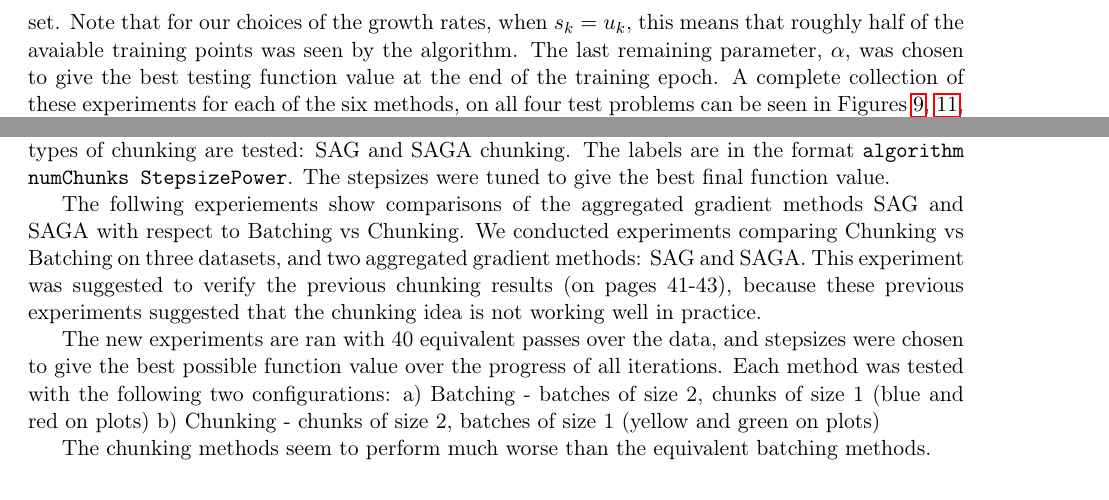
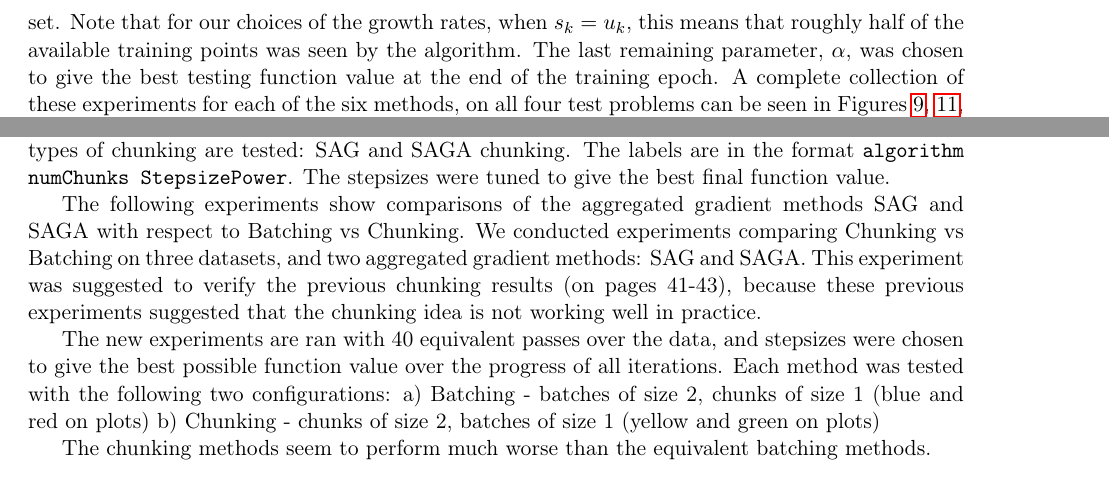
Before and after one commit to stefanks/EGR, a LaTeX paper (egr.tex): two parts of pages 22 and 25 of 31, joined at a grey line, cut so that both start at the same text. Compiled offline with pdfLaTeX; a LaTeX package or settings file that is missing is left out.

Commit message:
spelling

```diff
--- a/egr.tex
+++ b/egr.tex
@@ -1029,7 +1029,7 @@ The datasets are all dense, with approximately evenly split -1 and +1 labels. Th
 
    The three different growth rates (linear, quadratic, exponential) combined with two possible computation formulas for $y_k$ give rise to six methods, where each growth has an unspecified parameter. We tune it experimentally for each problem, and make observations of the effect of varying $r$ in each case. Finally, we make suggestions on good practical choices or $r$.
 
-   In all plots in this section, the vertical axis is the test function value, which serves as an approximation to $F$. We demonstrate the continuous progression of the algorithms toward the minimizer of $F$. The horizontal axis is the total number of sample gradients evaluated so far. This is an approximate measure of the total work the algorithm has performed, and is more informative than the more commonly used plots where the horizontal axis is the iteration counter. All experiements were stopped when the number of sample gradients evaluated reached the size of the complete training set. Note that for our choices of the growth rates, when $s_k=u_k$, this means that roughly half of the avaiable training points was seen by the algorithm.
+   In all plots in this section, the vertical axis is the test function value, which serves as an approximation to $F$. We demonstrate the continuous progression of the algorithms toward the minimizer of $F$. The horizontal axis is the total number of sample gradients evaluated so far. This is an approximate measure of the total work the algorithm has performed, and is more informative than the more commonly used plots where the horizontal axis is the iteration counter. All experiments were stopped when the number of sample gradients evaluated reached the size of the complete training set. Note that for our choices of the growth rates, when $s_k=u_k$, this means that roughly half of the available training points was seen by the algorithm.
   The last remaining parameter, $\alpha$, was chosen to give the best testing function value at the end of the training epoch. A complete collection of these experiments for each of the six methods, on all four test problems can be seen in Figures \ref{fig:MNIST}, \ref{fig:alphaGood}, \ref{fig:myrand}, and \ref{fig:SUSY}. These extensive experiments are summarized in Figures \ref{fig:MNISTsummary}, \ref{fig:alphaGoodsummary}, \ref{fig:myrandsummary}, and \ref{fig:SUSYsummary} respectively. These summary plots show the best performing growth rates compared against each other.
 
 
@@ -1154,7 +1154,7 @@ The datasets are all dense, with approximately evenly split -1 and +1 labels. Th
 
    The following experiments show the algorithm progress after 40 passes over the data. Only two types of chunking are tested: SAG and SAGA chunking. The labels are in the format \texttt{algorithm numChunks StepsizePower}. The stepsizes were tuned to give the best final function value.
 
-   The follwing experiements show comparisons of the aggregated gradient methods SAG and SAGA with respect to Batching vs Chunking. We conducted experiments comparing Chunking vs Batching on three datasets, and two aggregated gradient methods: SAG and SAGA. This experiment was suggested to verify the previous chunking results (on pages 41-43), because these previous experiments suggested that the chunking idea is not working well in practice.
+   The following experiments show comparisons of the aggregated gradient methods SAG and SAGA with respect to Batching vs Chunking. We conducted experiments comparing Chunking vs Batching on three datasets, and two aggregated gradient methods: SAG and SAGA. This experiment was suggested to verify the previous chunking results (on pages 41-43), because these previous experiments suggested that the chunking idea is not working well in practice.
 
    The new experiments are ran with 40 equivalent passes over the data, and stepsizes were chosen to give the best possible function value over the progress of all iterations. Each method was tested with the following two configurations:
    a) Batching - batches of size 2, chunks of size 1  (blue and red on plots)
```
Also changed, not shown: egr.pdf, egr.tex (4 more changed lines).
